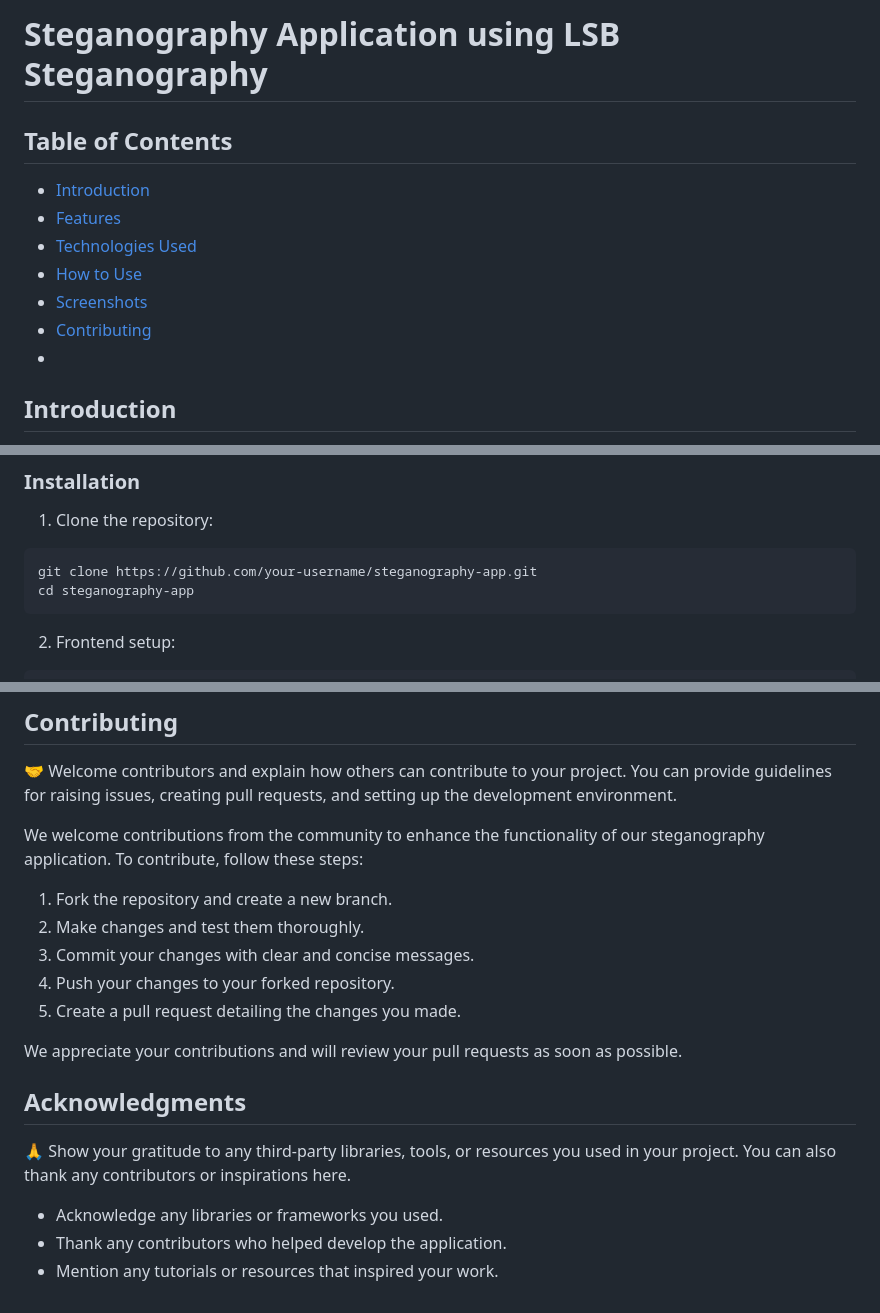
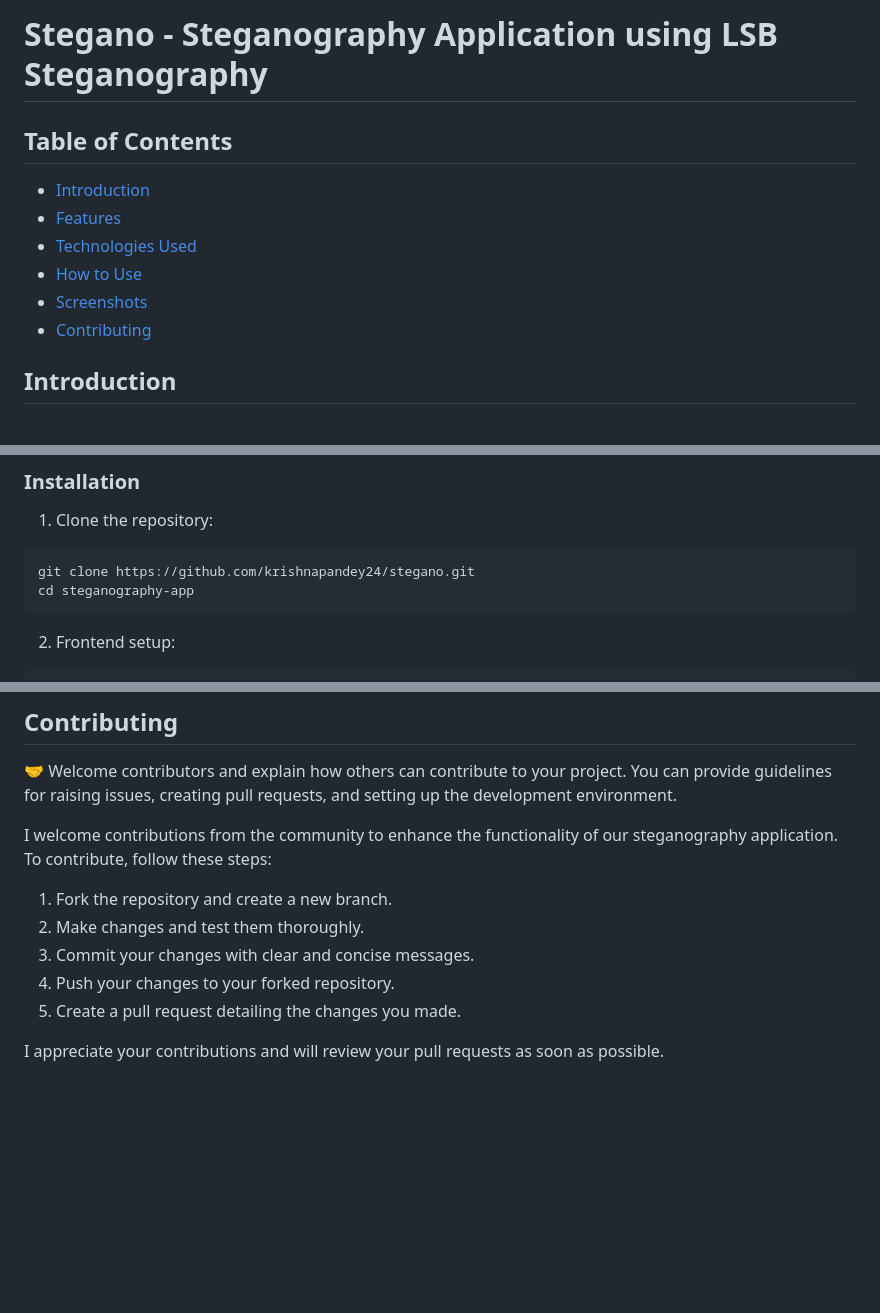
Before and after one commit to krishnapandey24/Stegano, a Markdown page: README.md, 3 parts joined by grey strips. Rendered like a GitHub page; blank space fills up the shorter version.

````diff
--- a/README.md
+++ b/README.md
@@ -1,4 +1,4 @@
-# Steganography Application using LSB Steganography
+# Stegano - Steganography Application using LSB Steganography
 
 ## Table of Contents
 
@@ -8,7 +8,7 @@
 - [How to Use](#how-to-use)
 - [Screenshots](#screenshots)
 - [Contributing](#contributing)
--
+
 ## Introduction
 
 📝 Steganography is the art of concealing information within a carrier medium, such as an image, audio, or video file, without attracting attention. The Least Significant Bit (LSB) steganography is a common technique where the least significant bit of each pixel in an image is replaced with bits of the secret message.
@@ -55,7 +55,7 @@ Our steganography application provides a user-friendly interface for users to hi
 1. Clone the repository:
 
 ```bash
-git clone https://github.com/your-username/steganography-app.git
+git clone https://github.com/krishnapandey24/stegano.git
 cd steganography-app
 ```
 
@@ -103,7 +103,7 @@ cd backend
 
 🤝 Welcome contributors and explain how others can contribute to your project. You can provide guidelines for raising issues, creating pull requests, and setting up the development environment.
 
-We welcome contributions from the community to enhance the functionality of our steganography application. To contribute, follow these steps:
+I welcome contributions from the community to enhance the functionality of our steganography application. To contribute, follow these steps:
 
 1. Fork the repository and create a new branch.
 2. Make changes and test them thoroughly.
@@ -111,12 +111,4 @@ We welcome contributions from the community to enhance the functionality of our
 4. Push your changes to your forked repository.
 5. Create a pull request detailing the changes you made.
 
-We appreciate your contributions and will review your pull requests as soon as possible.
-
-## Acknowledgments
-
-🙏 Show your gratitude to any third-party libraries, tools, or resources you used in your project. You can also thank any contributors or inspirations here.
-
-- Acknowledge any libraries or frameworks you used.
-- Thank any contributors who helped develop the application.
-- Mention any tutorials or resources that inspired your work.
+I appreciate your contributions and will review your pull requests as soon as possible.
````
